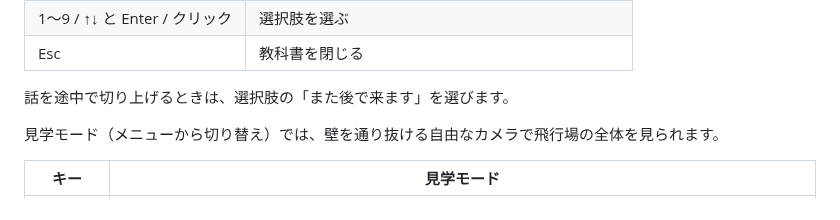
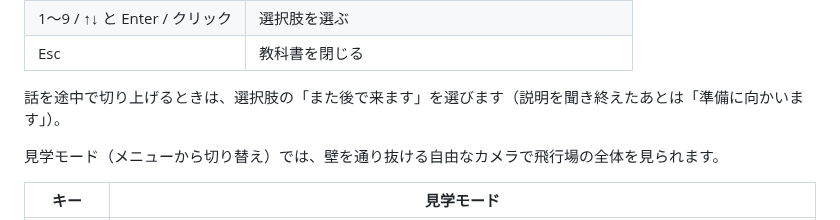
Before and after one commit to kazuki8198-glitch/otinti, a Markdown page: cadet/README.md, the part around the change. Rendered like a GitHub page.

```diff
--- a/cadet/README.md
+++ b/cadet/README.md
@@ -131,7 +131,7 @@ M0 で作った飛行場（滑走路・標示・灯火・標識・建物・植
 | 1〜9 / ↑↓ と Enter / クリック | 選択肢を選ぶ |
 | Esc | 教科書を閉じる |
 
-話を途中で切り上げるときは、選択肢の「また後で来ます」を選びます。
+話を途中で切り上げるときは、選択肢の「また後で来ます」を選びます（説明を聞き終えたあとは「準備に向かいます」）。
 
 見学モード（メニューから切り替え）では、壁を通り抜ける自由なカメラで飛行場の全体を見られます。
 
```
Also changed, not shown: cadet/PLAN.md (+1 -1 lines), cadet/docs/m2/01-instructor.jpg, cadet/docs/m2/02-lesson.jpg, cadet/docs/m2/03-check.jpg, cadet/docs/m2/04-figure.jpg, cadet/docs/m2/05-textbook.jpg, cadet/docs/m2/06-ask.jpg, 6 other files.
